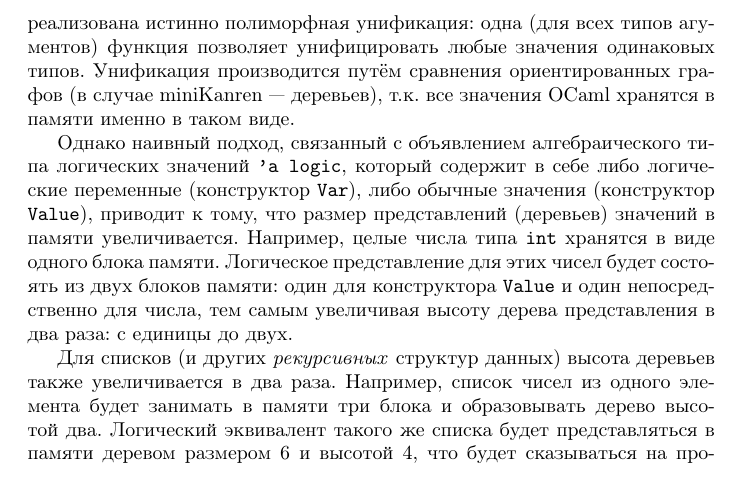
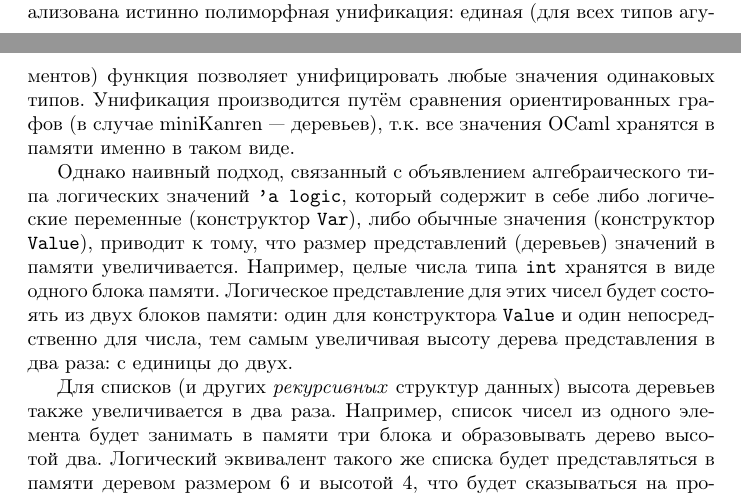
Before and after one commit to Kakadu/plc17, a LaTeX paper (main.tex): part of page 2 of 3 before the commit and two parts of pages 1 and 2 of 3 after it, the two joined at a grey line, cut so that both start at the same text. Compiled offline with pdfLaTeX.

Commit message:
last fix

```diff
--- a/main.tex
+++ b/main.tex
@@ -46,7 +46,7 @@
 
 При создании новой реализации miniKanren необходимо обдумать два аспекта: в каком порядке будут вычисляться
 результаты (порядок поиска), и как именно будет происходить процесс унификации. В OCanren была реализована истинно
-полиморфная унификация: одна (для всех типов агументов) функция позволяет унифицировать любые значения одинаковых типов.
+полиморфная унификация: единая (для всех типов агументов) функция позволяет унифицировать любые значения одинаковых типов.
 Унификация производится
 путём сравнения ориентированных графов (в случае miniKanren~--- деревьев), т.к. все значения OCaml хранятся в
 памяти именно в таком виде.
```
